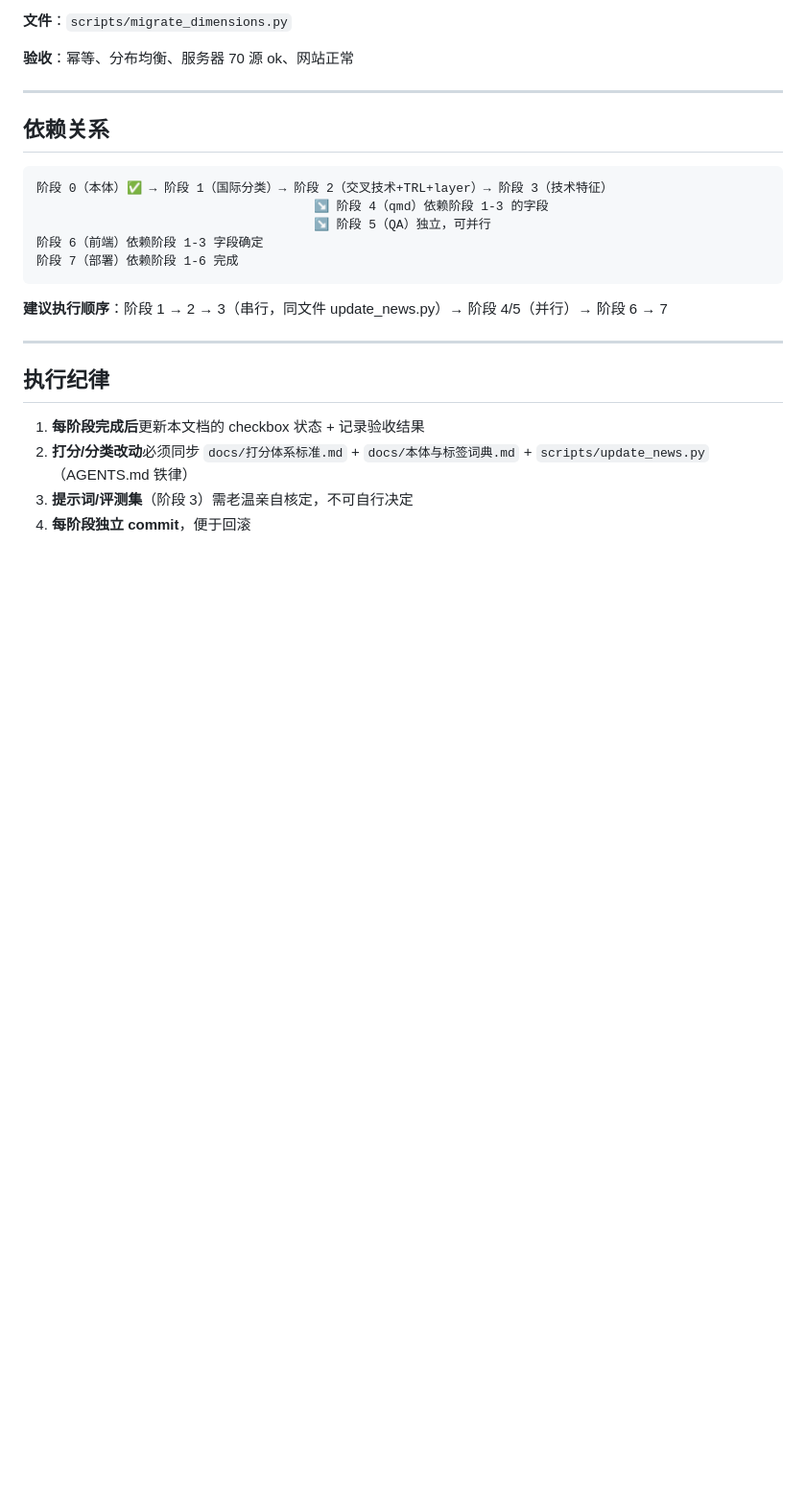
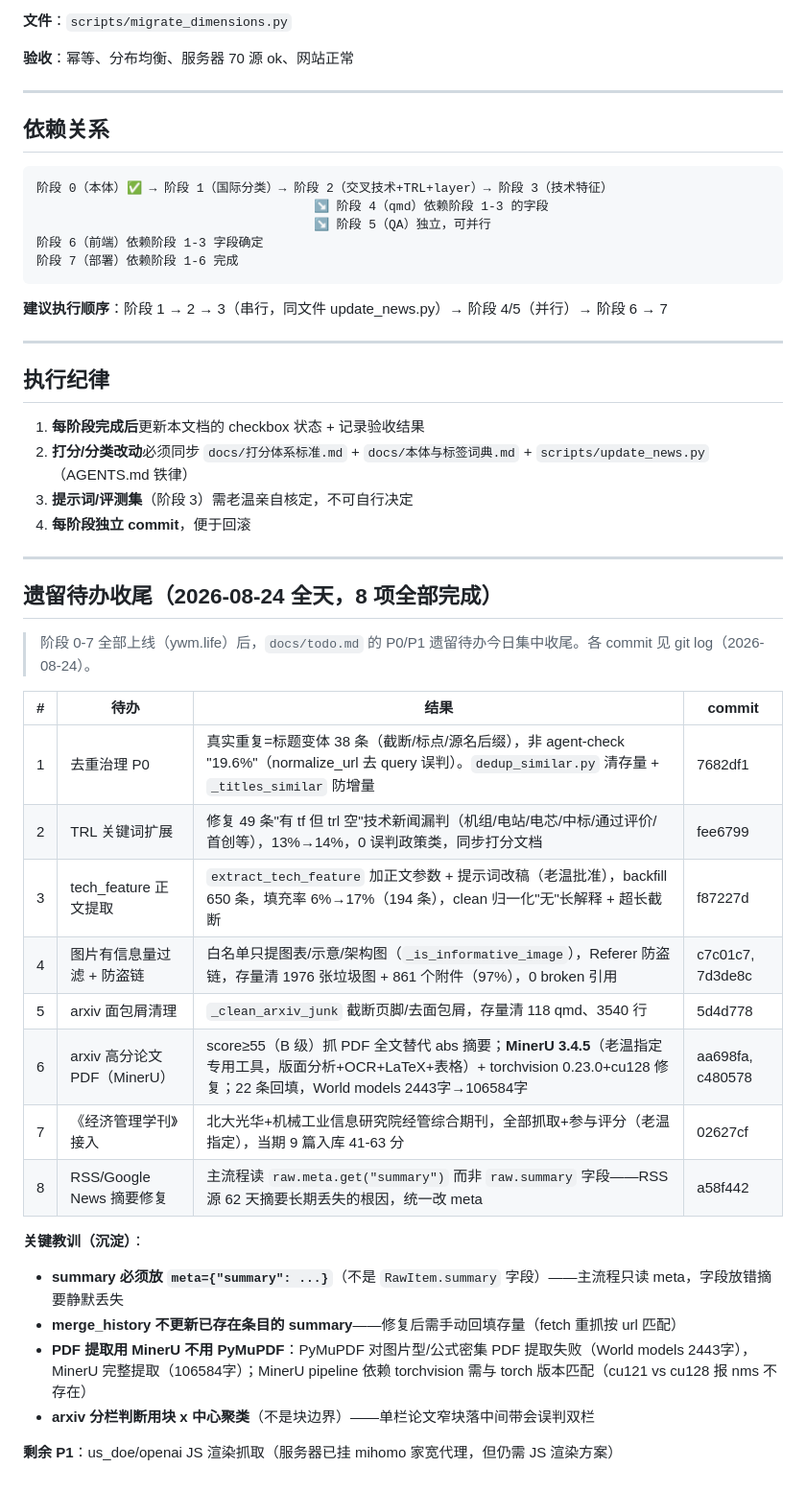
Before and after one commit to captainold/green-hot-news, a Markdown page: docs/项目计划与执行监督.md, the part around the change. Shown at 96% size. GitHub-like rendering; blank space fills up the shorter version.

Commit message:
docs: 项目记录——2026-08-24 遗留待办收尾（8项完成）+ 关键教训沉淀

```diff
--- a/docs/项目计划与执行监督.md
+++ b/docs/项目计划与执行监督.md
@@ -236,3 +236,28 @@
 2. **打分/分类改动**必须同步 `docs/打分体系标准.md` + `docs/本体与标签词典.md` + `scripts/update_news.py`（AGENTS.md 铁律）
 3. **提示词/评测集**（阶段 3）需老温亲自核定，不可自行决定
 4. **每阶段独立 commit**，便于回滚
+
+---
+
+## 遗留待办收尾（2026-08-24 全天，8 项全部完成）
+
+> 阶段 0-7 全部上线（ywm.life）后，`docs/todo.md` 的 P0/P1 遗留待办今日集中收尾。各 commit 见 git log（2026-08-24）。
+
+| # | 待办 | 结果 | commit |
+|---|------|------|--------|
+| 1 | 去重治理 P0 | 真实重复=标题变体 38 条（截断/标点/源名后缀），非 agent-check "19.6%"（normalize_url 去 query 误判）。`dedup_similar.py` 清存量 + `_titles_similar` 防增量 | 7682df1 |
+| 2 | TRL 关键词扩展 | 修复 49 条"有 tf 但 trl 空"技术新闻漏判（机组/电站/电芯/中标/通过评价/首创等），13%→14%，0 误判政策类，同步打分文档 | fee6799 |
+| 3 | tech_feature 正文提取 | `extract_tech_feature` 加正文参数 + 提示词改稿（老温批准），backfill 650 条，填充率 6%→17%（194 条），clean 归一化"无"长解释 + 超长截断 | f87227d |
+| 4 | 图片有信息量过滤 + 防盗链 | 白名单只提图表/示意/架构图（`_is_informative_image`），Referer 防盗链，存量清 1976 张垃圾图 + 861 个附件（97%），0 broken 引用 | c7c01c7, 7d3de8c |
+| 5 | arxiv 面包屑清理 | `_clean_arxiv_junk` 截断页脚/去面包屑，存量清 118 qmd、3540 行 | 5d4d778 |
+| 6 | arxiv 高分论文 PDF（MinerU） | score≥55（B 级）抓 PDF 全文替代 abs 摘要；**MinerU 3.4.5**（老温指定专用工具，版面分析+OCR+LaTeX+表格）+ torchvision 0.23.0+cu128 修复；22 条回填，World models 2443字→106584字 | aa698fa, c480578 |
+| 7 | 《经济管理学刊》接入 | 北大光华+机械工业信息研究院经管综合期刊，全部抓取+参与评分（老温指定），当期 9 篇入库 41-63 分 | 02627cf |
+| 8 | RSS/Google News 摘要修复 | 主流程读 `raw.meta.get("summary")` 而非 `raw.summary` 字段——RSS 源 62 天摘要长期丢失的根因，统一改 meta | a58f442 |
+
+**关键教训（沉淀）**：
+- **summary 必须放 `meta={"summary": ...}`**（不是 `RawItem.summary` 字段）——主流程只读 meta，字段放错摘要静默丢失
+- **merge_history 不更新已存在条目的 summary**——修复后需手动回填存量（fetch 重抓按 url 匹配）
+- **PDF 提取用 MinerU 不用 PyMuPDF**：PyMuPDF 对图片型/公式密集 PDF 提取失败（World models 2443字），MinerU 完整提取（106584字）；MinerU pipeline 依赖 torchvision 需与 torch 版本匹配（cu121 vs cu128 报 nms 不存在）
+- **arxiv 分栏判断用块 x 中心聚类**（不是块边界）——单栏论文窄块落中间带会误判双栏
+
+**剩余 P1**：us_doe/openai JS 渲染抓取（服务器已挂 mihomo 家宽代理，但仍需 JS 渲染方案）
```
